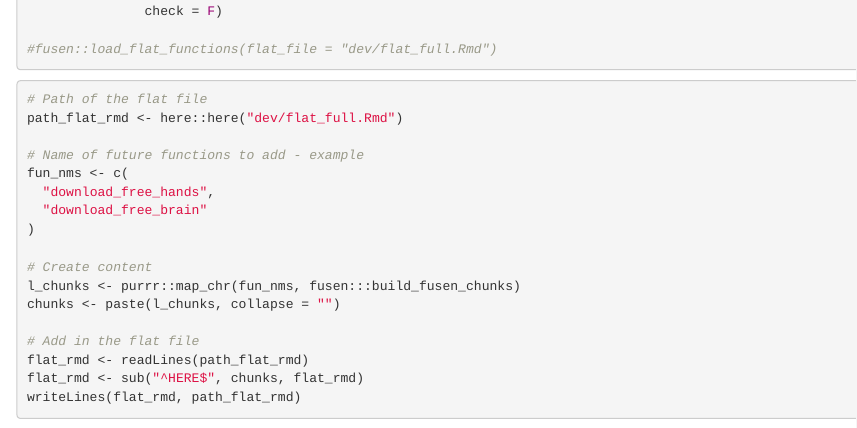
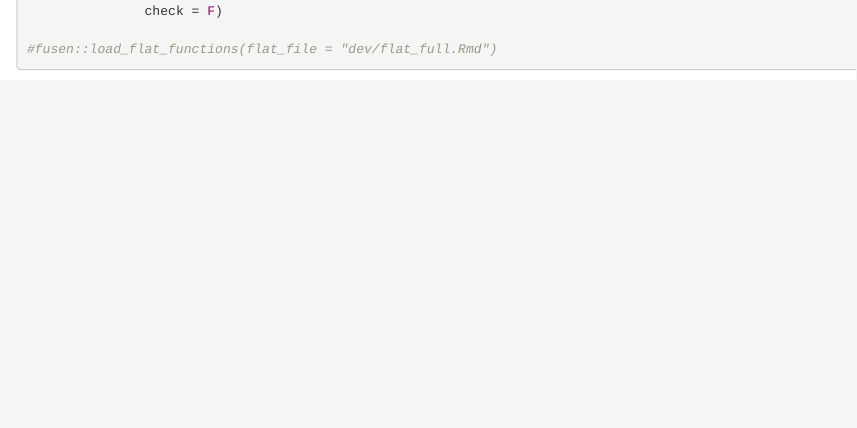
Before and after one commit to tony2015116/pptsdd, an R Markdown document (dev/flat_full.Rmd): the page in a window 1100 px wide, from 5160 px down. Rendered offline with R 4.5, knitr and Pandoc, with nearby package versions; some code elsewhere in the file could not run offline.

````diff
--- a/_pkgdown.yml
+++ b/_pkgdown.yml
@@ -29,3 +29,9 @@
    #   href: https://twitter.com/tonyituite
    - icon: fa-github
      href: https://github.com/tony2015116/pptsdd
+
+reference:
+- title: Download functions
+  contents:
+  - download_free_hands
+  - download_free_brain
--- a/dev/flat_full.Rmd
+++ b/dev/flat_full.Rmd
@@ -261,28 +261,6 @@
 
 ```
 
-```{r development-inflate, eval=FALSE}
-# Path of the flat file
-path_flat_rmd <- here::here("dev/flat_full.Rmd")
-
-# Name of future functions to add - example
-fun_nms <- c(
-  "download_free_hands",
-  "download_free_brain"
-)
-
-# Create content
-l_chunks <- purrr::map_chr(fun_nms, fusen:::build_fusen_chunks)
-chunks <- paste(l_chunks, collapse = "")
-
-# Add in the flat file
-flat_rmd <- readLines(path_flat_rmd)
-flat_rmd <- sub("^HERE$", chunks, flat_rmd)
-writeLines(flat_rmd, path_flat_rmd)
-
-
-```
-
 ```{=html}
 <!--
 - Verify your `"DESCRIPTION"` file has been updated
````
Also changed, not shown: docs/pkgdown.yml, 11 other files.
